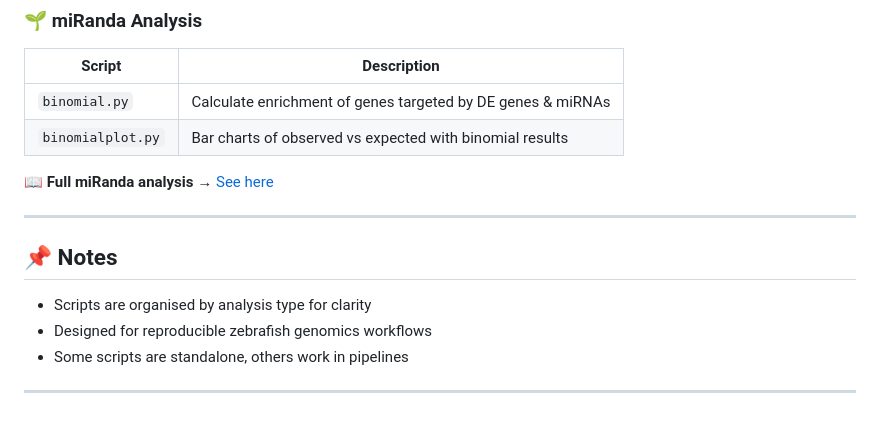
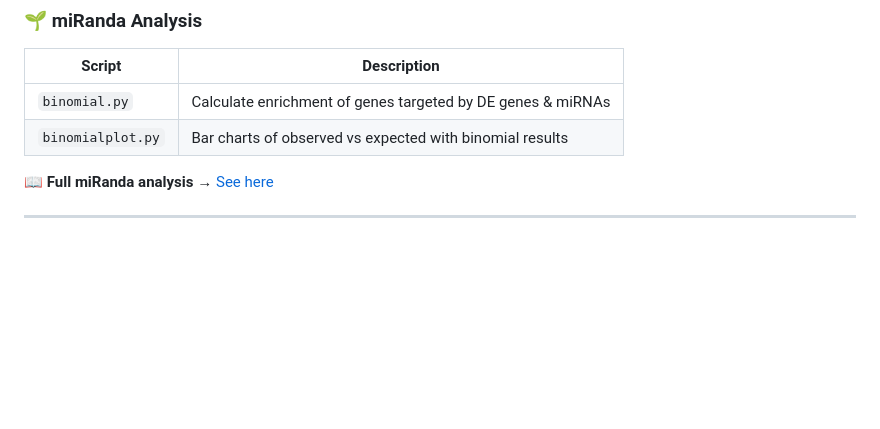
Before and after one commit to alicegodden/thermalstress, a Markdown page: README.md, the part around the change. GitHub-like rendering; blank space fills up the shorter version.

```diff
--- a/README.md
+++ b/README.md
@@ -97,10 +97,3 @@ A collection of analysis scripts for water quality, genomics, TE insertion studi
 📖 **Full miRanda analysis** → [See here](https://github.com/alicegodden/paternalsocstress/tree/main/miRanda)
 
 ---
-
-## 📌 Notes
-- Scripts are organised by analysis type for clarity
-- Designed for reproducible zebrafish genomics workflows
-- Some scripts are standalone, others work in pipelines
-
----
```
